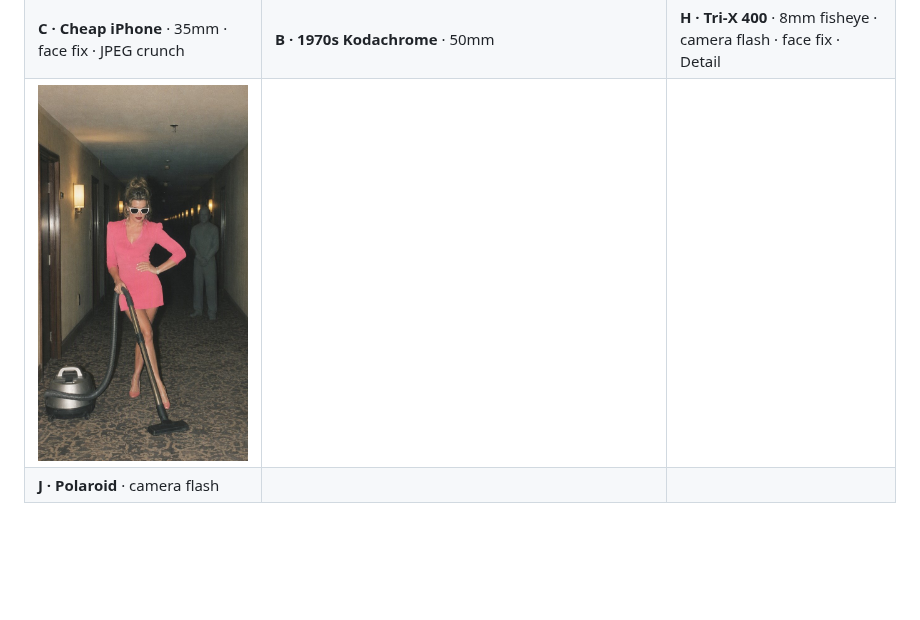
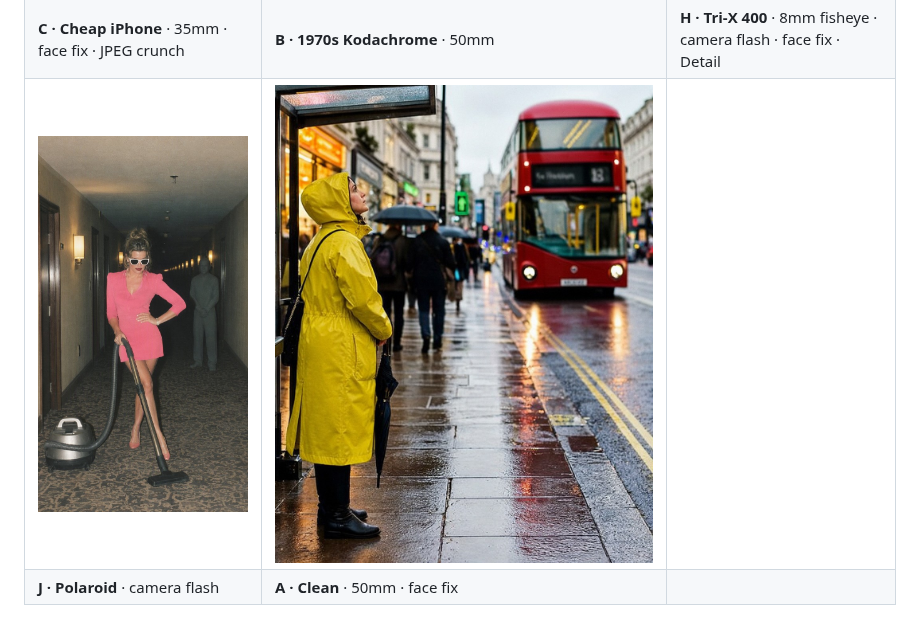
Before and after one commit to Lo-res/ComfyUI-Kreative-Studio, a Markdown page: README.md, the part around the change. GitHub-like rendering; pictures changed too: examples/preview/6.jpg (added); blank space fills up the shorter version.

Commit message:
Add Look A · Clean example (rainy London bus stop)
Co-Authored-By: Claude Opus 5.5 <noreply@anthropic.com>
Claude-Session: https://claude.ai/code/session_01QR17wkj4m5wNBYpModNJ23

```diff
--- a/README.md
+++ b/README.md
@@ -12,8 +12,8 @@ This repo has two things:
 |---|---|---|
 | ![](examples/preview/1.jpg) | ![](examples/preview/2.jpg) | ![](examples/preview/3.jpg) |
 | **C · Cheap iPhone** · 35mm · face fix · JPEG crunch | **B · 1970s Kodachrome** · 50mm | **H · Tri-X 400** · 8mm fisheye · camera flash · face fix · Detail |
-| ![](examples/preview/5.jpg) | | |
-| **J · Polaroid** · camera flash | | |
+| ![](examples/preview/5.jpg) | ![](examples/preview/6.jpg) | |
+| **J · Polaroid** · camera flash | **A · Clean** · 50mm · face fix | |
 
 ![](examples/preview/4.jpg)
 **D · Aerochrome (prompt)** · XPan 45mm panoramic
```
Also changed, not shown: 1 other file.
